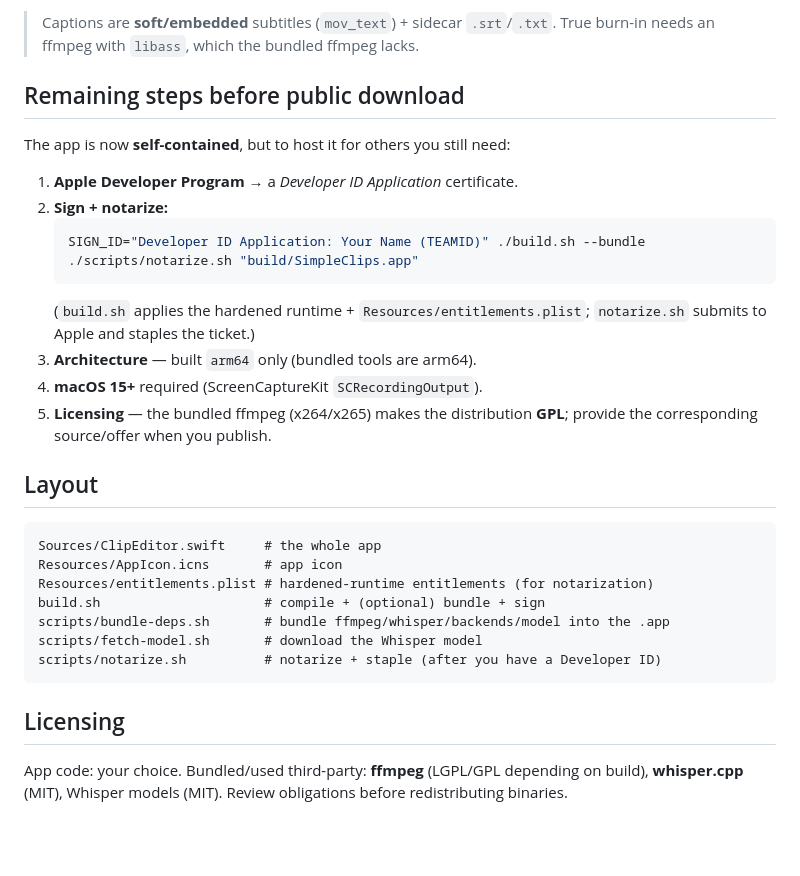
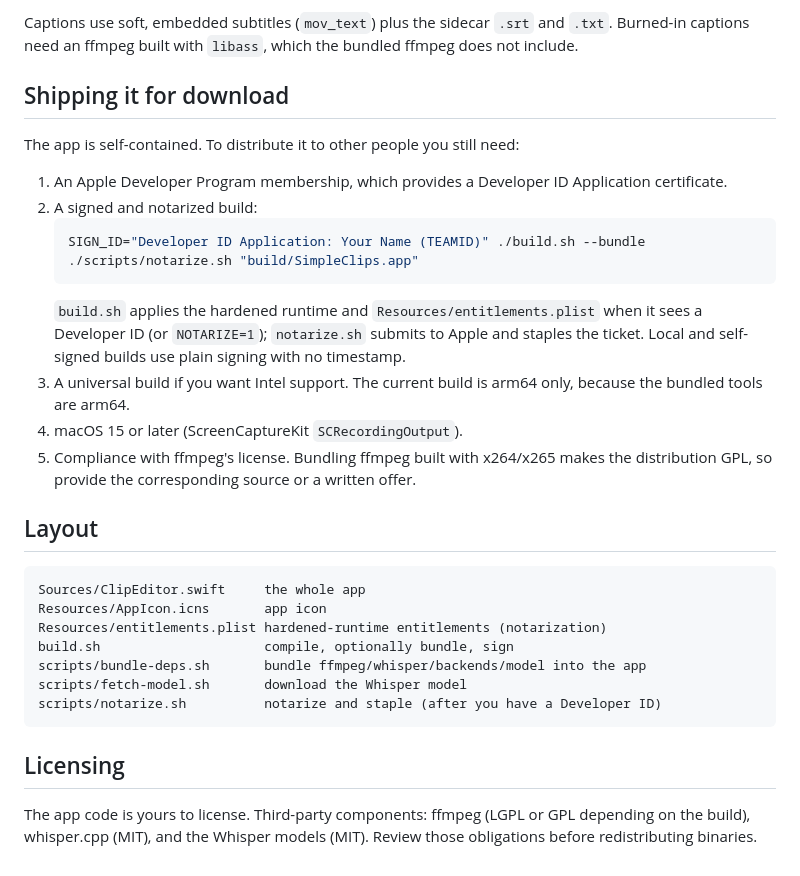
Before and after one commit to ChocoTorp/Morgan-Quick-Clips, a Markdown page: README.md, the part around one of its changes. Rendered like a GitHub page; blank space fills up the shorter version.

Commit message:
Rewrite README for engineers + video editors; remove em dashes
Co-Authored-By: Claude Opus 4.8 (1M context) <noreply@anthropic.com>

````diff
--- a/README.md
+++ b/README.md
@@ -67,38 +97,42 @@ falls back to Homebrew for dev builds. ggml backend plugins sit next to
 
-> Captions are **soft/embedded** subtitles (`mov_text`) + sidecar `.srt`/`.txt`.
-> True burn-in needs an ffmpeg with `libass`, which the bundled ffmpeg lacks.
+Captions use soft, embedded subtitles (`mov_text`) plus the sidecar `.srt` and `.txt`.
+Burned-in captions need an ffmpeg built with `libass`, which the bundled ffmpeg does
+not include.
 
-## Remaining steps before public download
+## Shipping it for download
 
-The app is now **self-contained**, but to host it for others you still need:
+The app is self-contained. To distribute it to other people you still need:
 
-1. **Apple Developer Program** → a *Developer ID Application* certificate.
-2. **Sign + notarize:**
+1. An Apple Developer Program membership, which provides a Developer ID Application
+   certificate.
+2. A signed and notarized build:
    ```bash
    SIGN_ID="Developer ID Application: Your Name (TEAMID)" ./build.sh --bundle
    ./scripts/notarize.sh "build/SimpleClips.app"
    ```
-   (`build.sh` applies the hardened runtime + `Resources/entitlements.plist`;
-   `notarize.sh` submits to Apple and staples the ticket.)
-3. **Architecture** — built `arm64` only (bundled tools are arm64).
-4. **macOS 15+** required (ScreenCaptureKit `SCRecordingOutput`).
-5. **Licensing** — the bundled ffmpeg (x264/x265) makes the distribution **GPL**;
-   provide the corresponding source/offer when you publish.
+   `build.sh` applies the hardened runtime and `Resources/entitlements.plist` when it
+   sees a Developer ID (or `NOTARIZE=1`); `notarize.sh` submits to Apple and staples
+   the ticket. Local and self-signed builds use plain signing with no timestamp.
+3. A universal build if you want Intel support. The current build is arm64 only,
+   because the bundled tools are arm64.
+4. macOS 15 or later (ScreenCaptureKit `SCRecordingOutput`).
+5. Compliance with ffmpeg's license. Bundling ffmpeg built with x264/x265 makes the
+   distribution GPL, so provide the corresponding source or a written offer.
 
 ## Layout
 
 ```
-Sources/ClipEditor.swift     # the whole app
-Resources/AppIcon.icns       # app icon
-Resources/entitlements.plist # hardened-runtime entitlements (for notarization)
-build.sh                     # compile + (optional) bundle + sign
-scripts/bundle-deps.sh       # bundle ffmpeg/whisper/backends/model into the .app
-scripts/fetch-model.sh       # download the Whisper model
-scripts/notarize.sh          # notarize + staple (after you have a Developer ID)
+Sources/ClipEditor.swift     the whole app
+Resources/AppIcon.icns       app icon
+Resources/entitlements.plist hardened-runtime entitlements (notarization)
+build.sh                     compile, optionally bundle, sign
+scripts/bundle-deps.sh       bundle ffmpeg/whisper/backends/model into the app
+scripts/fetch-model.sh       download the Whisper model
+scripts/notarize.sh          notarize and staple (after you have a Developer ID)
 ```
 
 ## Licensing
 
-App code: your choice. Bundled/used third-party: **ffmpeg** (LGPL/GPL depending on
-build), **whisper.cpp** (MIT), Whisper models (MIT). Review obligations before
-redistributing binaries.
+The app code is yours to license. Third-party components: ffmpeg (LGPL or GPL
+depending on the build), whisper.cpp (MIT), and the Whisper models (MIT). Review those
+obligations before redistributing binaries.
````
Also changed, not shown: other parts of README.md (+76 -46 lines).
